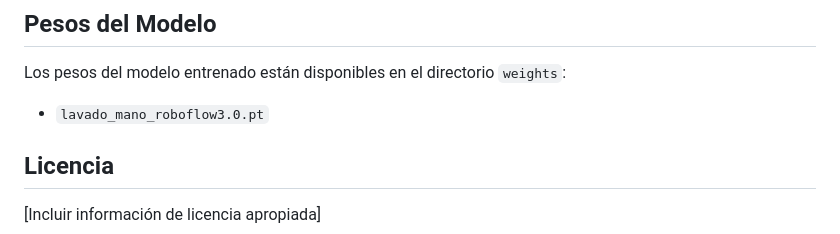
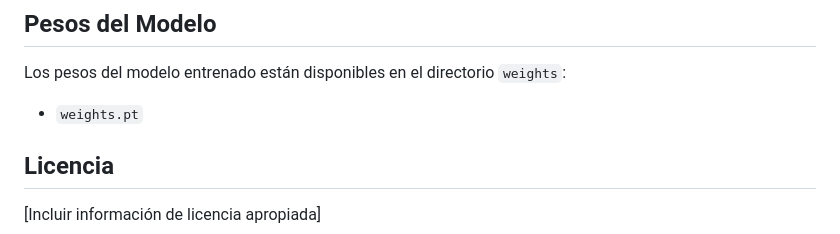
Before and after one commit to Tommybg/Instituto_cancerologico_lavadodemanos, a Markdown page: README.md, the part around the change. GitHub-like rendering.

```diff
--- a/README.md
+++ b/README.md
@@ -96,7 +96,7 @@ print(detecciones)
 ## Pesos del Modelo
 
 Los pesos del modelo entrenado están disponibles en el directorio `weights`:
-- `lavado_mano_roboflow3.0.pt`
+- `weights.pt`
 
 ## Licencia
 
```
